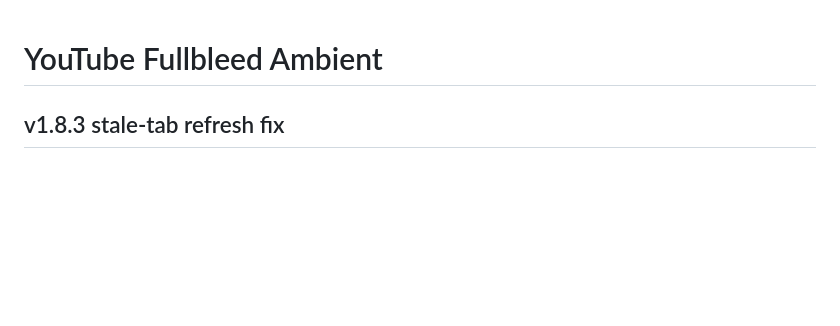
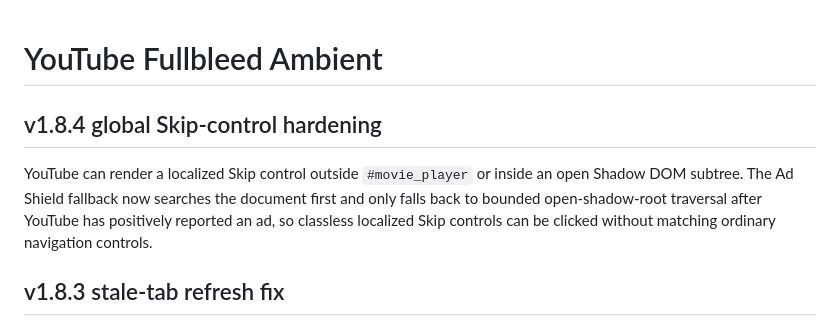
Before and after one commit to trinhtanphat/youtube-fullbleed-ambient, a Markdown page: README.md, the part around the change. Rendered like a GitHub page; blank space fills up the shorter version.

Commit message:
docs: describe v1.8.4 global Skip fallback

```diff
--- a/README.md
+++ b/README.md
@@ -1,4 +1,8 @@
 # YouTube Fullbleed Ambient
+
+## v1.8.4 global Skip-control hardening
+
+YouTube can render a localized Skip control outside `#movie_player` or inside an open Shadow DOM subtree. The Ad Shield fallback now searches the document first and only falls back to bounded open-shadow-root traversal after YouTube has positively reported an ad, so classless localized Skip controls can be clicked without matching ordinary navigation controls.
 
 ## v1.8.3 stale-tab refresh fix
 
```
